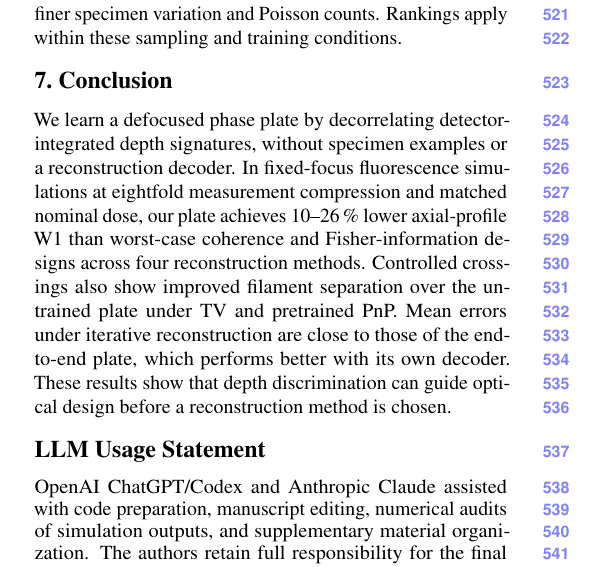
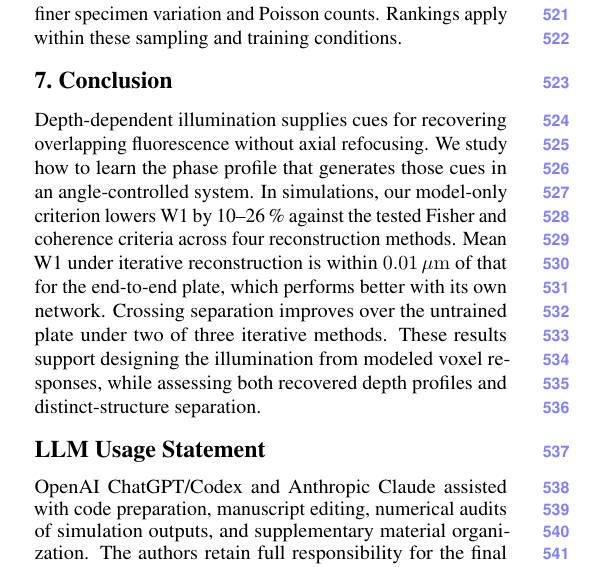
Before and after one commit to sanjith1999/3d-deep-microscope, a LaTeX paper (main.tex, which reads sections/conclusion.tex): part of one column of page 8 of 10, cut so that both start at the same text. Compiled offline with pdfLaTeX.

Commit message:
Revise conclusion to close the design argument
Close on the answer to the phase-design question in this fixed-focus
system: the model-only criterion against the other tested criteria,
mean W1 within 0.01 um of the end-to-end plate under iterative
reconstruction with end-to-end ahead with its own network, and the
structural result relative to the untrained plate.

```diff
--- a/sections/conclusion.tex
+++ b/sections/conclusion.tex
@@ -1,4 +1,4 @@
 \section{Conclusion}
 \label{sec:conclusion}
 
-We learn a defocused phase plate by decorrelating detector-integrated depth signatures, without specimen examples or a reconstruction decoder. In fixed-focus fluorescence simulations at eightfold measurement compression and matched nominal dose, our plate achieves 10--26\,\% lower axial-profile W1 than worst-case coherence and Fisher-information designs across four reconstruction methods. Controlled crossings also show improved filament separation over the untrained plate under TV and pretrained PnP. Mean errors under iterative reconstruction are close to those of the end-to-end plate, which performs better with its own decoder. These results show that depth discrimination can guide optical design before a reconstruction method is chosen.
+Depth-dependent illumination supplies cues for recovering overlapping fluorescence without axial refocusing. We study how to learn the phase profile that generates those cues in an angle-controlled system. In simulations, our model-only criterion lowers W1 by 10--26\,\% against the tested Fisher and coherence criteria across four reconstruction methods. Mean W1 under iterative reconstruction is within $0.01\um$ of that for the end-to-end plate, which performs better with its own network. Crossing separation improves over the untrained plate under two of three iterative methods. These results support designing the illumination from modeled voxel responses, while assessing both recovered depth profiles and distinct-structure separation.
```
Also changed, not shown: main.pdf.
